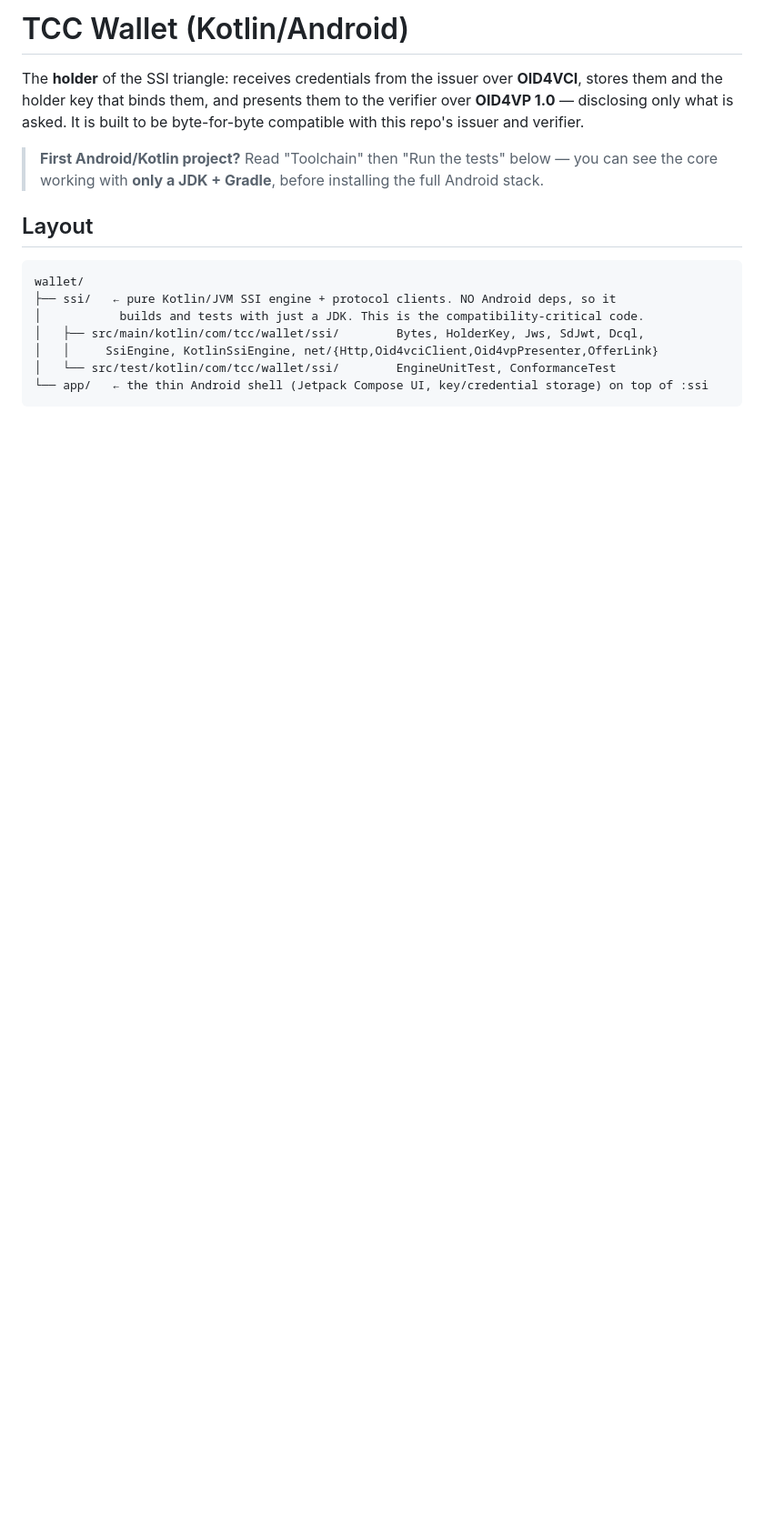
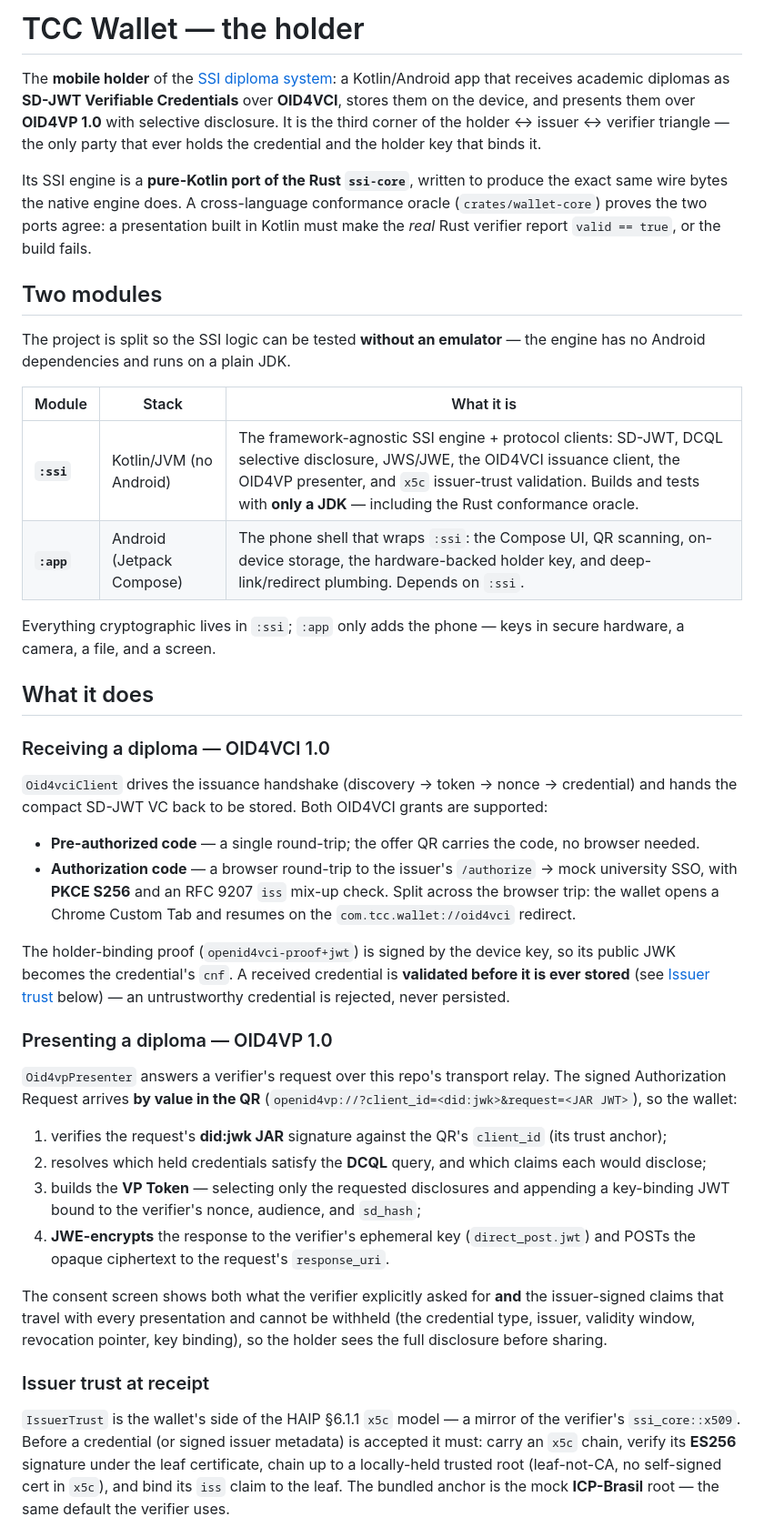
Before and after one commit to Enzo-Bassani/tcc, a Markdown page: wallet/README.md, the part around one of its changes. Shown at 91% size. GitHub-like rendering; blank space fills up the shorter version.

Commit message:
docs: rewrite READMEs and add consolidated INSTALL guide

````diff
--- a/wallet/README.md
+++ b/wallet/README.md
@@ -1,21 +1,74 @@
-# TCC Wallet (Kotlin/Android)
+# TCC Wallet — the holder
 
-The **holder** of the SSI triangle: receives credentials from the issuer over
-**OID4VCI**, stores them and the holder key that binds them, and presents them to
-the verifier over **OID4VP 1.0** — disclosing only what is asked. It is built to be
-byte-for-byte compatible with this repo's issuer and verifier.
+The **mobile holder** of the [SSI diploma system](../README.md): a Kotlin/Android app
+that receives academic diplomas as **SD-JWT Verifiable Credentials** over **OID4VCI**,
+stores them on the device, and presents them over **OID4VP 1.0** with selective
+disclosure. It is the third corner of the holder ↔ issuer ↔ verifier triangle — the only
+party that ever holds the credential and the holder key that binds it.
 
-> **First Android/Kotlin project?** Read "Toolchain" then "Run the tests" below —
-> you can see the core working with **only a JDK + Gradle**, before installing the
-> full Android stack.
+Its SSI engine is a **pure-Kotlin port of the Rust `ssi-core`**, written to produce the
+exact same wire bytes the native engine does. A cross-language conformance oracle
+(`crates/wallet-core`) proves the two ports agree: a presentation built in Kotlin must
+make the *real* Rust verifier report `valid == true`, or the build fails.
 
-## Layout
+## Two modules
 
-```
-wallet/
-├── ssi/   ← pure Kotlin/JVM SSI engine + protocol clients. NO Android deps, so it
-│           builds and tests with just a JDK. This is the compatibility-critical code.
-│   ├── src/main/kotlin/com/tcc/wallet/ssi/        Bytes, HolderKey, Jws, SdJwt, Dcql,
-│   │     SsiEngine, KotlinSsiEngine, net/{Http,Oid4vciClient,Oid4vpPresenter,OfferLink}
-│   └── src/test/kotlin/com/tcc/wallet/ssi/        EngineUnitTest, ConformanceTest
-└── app/   ← the thin Android shell (Jetpack Compose UI, key/credential storage) on top of :ssi
+The project is split so the SSI logic can be tested **without an emulator** — the engine
+has no Android dependencies and runs on a plain JDK.
+
+| Module | Stack | What it is |
+|--------|-------|------------|
+| **`:ssi`** | Kotlin/JVM (no Android) | The framework-agnostic SSI engine + protocol clients: SD-JWT, DCQL selective disclosure, JWS/JWE, the OID4VCI issuance client, the OID4VP presenter, and `x5c` issuer-trust validation. Builds and tests with **only a JDK** — including the Rust conformance oracle. |
+| **`:app`** | Android (Jetpack Compose) | The phone shell that wraps `:ssi`: the Compose UI, QR scanning, on-device storage, the hardware-backed holder key, and deep-link/redirect plumbing. Depends on `:ssi`. |
+
+Everything cryptographic lives in `:ssi`; `:app` only adds the phone — keys in secure
+hardware, a camera, a file, and a screen.
+
+## What it does
+
+### Receiving a diploma — OID4VCI 1.0
+
+`Oid4vciClient` drives the issuance handshake (discovery → token → nonce → credential)
+and hands the compact SD-JWT VC back to be stored. Both OID4VCI grants are supported:
+
+- **Pre-authorized code** — a single round-trip; the offer QR carries the code, no
+  browser needed.
+- **Authorization code** — a browser round-trip to the issuer's `/authorize` → mock
+  university SSO, with **PKCE S256** and an RFC 9207 `iss` mix-up check. Split across the
+  browser trip: the wallet opens a Chrome Custom Tab and resumes on the
+  `com.tcc.wallet://oid4vci` redirect.
+
+The holder-binding proof (`openid4vci-proof+jwt`) is signed by the device key, so its
+public JWK becomes the credential's `cnf`. A received credential is **validated before
+it is ever stored** (see [Issuer trust](#issuer-trust-at-receipt) below) — an
+untrustworthy credential is rejected, never persisted.
+
+### Presenting a diploma — OID4VP 1.0
+
+`Oid4vpPresenter` answers a verifier's request over this repo's transport relay. The
+signed Authorization Request arrives **by value in the QR**
+(`openid4vp://?client_id=<did:jwk>&request=<JAR JWT>`), so the wallet:
+
+1. verifies the request's **did:jwk JAR** signature against the QR's `client_id` (its
+   trust anchor);
+2. resolves which held credentials satisfy the **DCQL** query, and which claims each
+   would disclose;
+3. builds the **VP Token** — selecting only the requested disclosures and appending a
+   key-binding JWT bound to the verifier's nonce, audience, and `sd_hash`;
+4. **JWE-encrypts** the response to the verifier's ephemeral key (`direct_post.jwt`) and
+   POSTs the opaque ciphertext to the request's `response_uri`.
+
+The consent screen shows both what the verifier explicitly asked for **and** the
+issuer-signed claims that travel with every presentation and cannot be withheld (the
+credential type, issuer, validity window, revocation pointer, key binding), so the holder
+sees the full disclosure before sharing.
+
+### Issuer trust at receipt
+
+`IssuerTrust` is the wallet's side of the HAIP §6.1.1 `x5c` model — a mirror of the
+verifier's `ssi_core::x509`. Before a credential (or signed issuer metadata) is accepted
+it must: carry an `x5c` chain, verify its **ES256** signature under the leaf certificate,
+chain up to a locally-held trusted root (leaf-not-CA, no self-signed cert in `x5c`), and
+bind its `iss` claim to the leaf. The bundled anchor is the mock **ICP-Brasil** root —
+the same default the verifier uses.
+
````
Also changed, not shown: other parts of wallet/README.md (+73 -106 lines), docs/INSTALL.md (added, +101 -0 lines), 1 other file.
